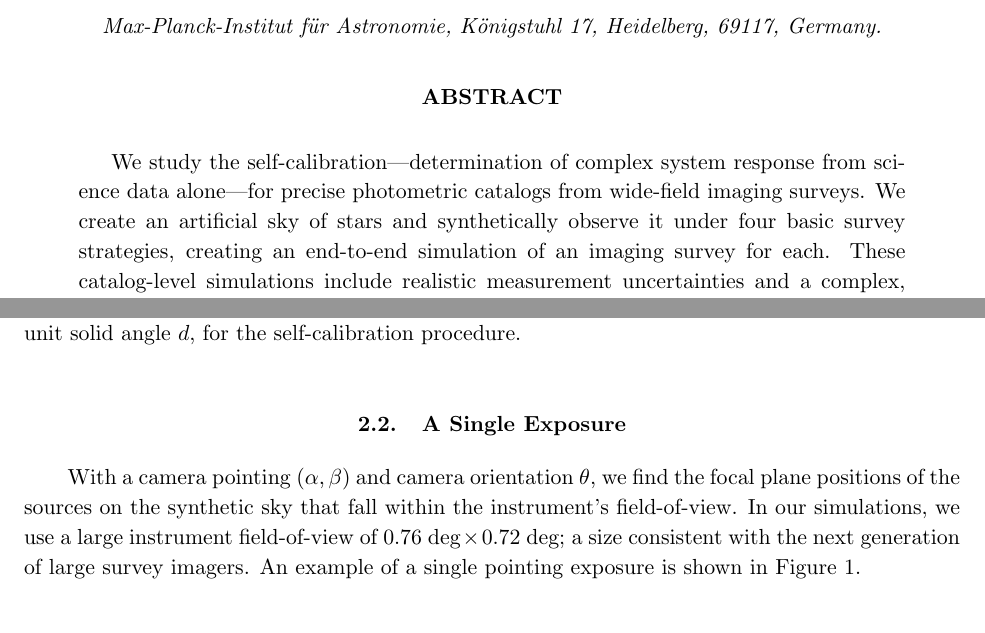
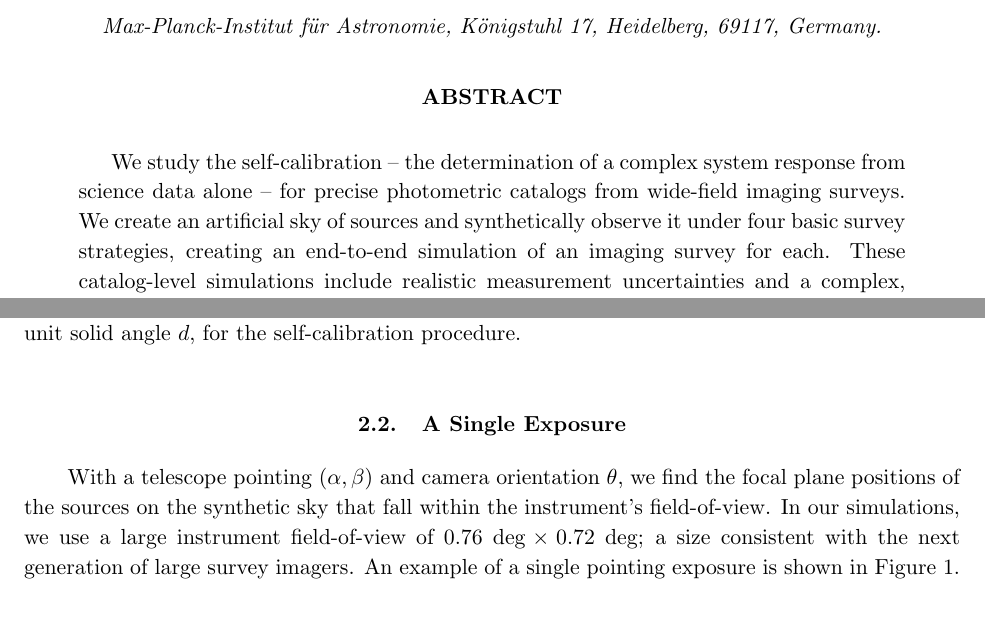
Before and after one commit to davidwhogg/SelfCalibration, a LaTeX paper (paper/self_calibration_I.tex): two parts of pages 1 and 3 of 21, joined at a grey line, cut so that both start at the same text. Compiled offline with pdfLaTeX.

Commit message:
euclid: minor english editing to paper
git-svn-id: svn+ssh://astrometry.net/svn/trunk/projects/euclid@20439 03a3cea6-2c03-0410-ac9b-9271b1c66c29

```diff
--- a/paper/self_calibration_I.tex
+++ b/paper/self_calibration_I.tex
@@ -36,9 +36,9 @@
 \altaffiltext{1}{Center for Cosmology and Particle Physics, Department of Physics, New York University, 4 Washington Place, New York, NY 10003, USA.}
 
 \begin{abstract}
-We study the self-calibration---determination of complex system
-response from science data alone---for precise photometric catalogs
-from wide-field imaging surveys. We create an artificial sky of stars
+We study the self-calibration -- the determination of a complex system
+response from science data alone -- for precise photometric catalogs
+from wide-field imaging surveys. We create an artificial sky of sources
 and synthetically observe it under four basic survey strategies,
 creating an end-to-end simulation of an imaging survey for each. These
 catalog-level simulations include realistic measurement uncertainties
@@ -85,6 +85,6 @@ where $\dfrac{\dd N}{\dd m \, \dd  \Omega}$  is the density of sources $N$ per u
 
 \subsection{A Single Exposure}
 \label{sec:single_exposure}
-With a camera pointing $(\alpha, \beta)$ and camera orientation $\theta$, we find the focal plane positions of the sources on the synthetic sky that fall within the instrument's field-of-view. In our simulations, we use a large instrument field-of-view of $0.76~ \text{deg} \times 0.72~\text{deg}$; a size consistent with the next generation of large survey imagers. An example of a single pointing exposure is shown in Figure \ref{fig:single_image}.
+With a telescope pointing $(\alpha, \beta)$ and camera orientation $\theta$, we find the focal plane positions of the sources on the synthetic sky that fall within the instrument's field-of-view. In our simulations, we use a large instrument field-of-view of $0.76~ \text{deg} \times 0.72~\text{deg}$; a size consistent with the next generation of large survey imagers. An example of a single pointing exposure is shown in Figure \ref{fig:single_image}.
 
 \subsubsection{Measured Count Rates}
```
Also changed, not shown: paper/self_calibration_I.pdf, paper/self_calibration_I.tex (8 more changed lines).
